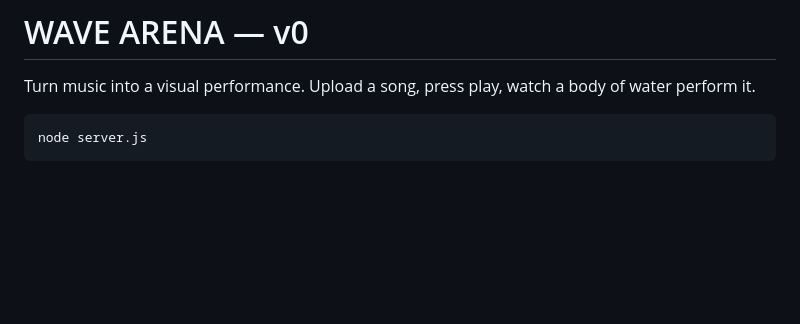
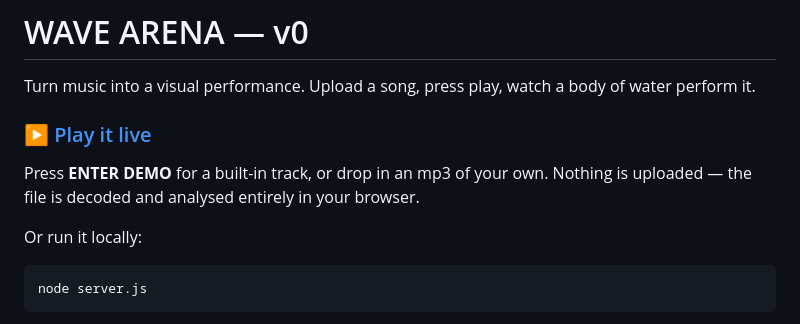
Before and after one commit to Yoo-yipeee/wave-arena, a Markdown page: README.md, the part around the change. Rendered like a GitHub page; blank space fills up the shorter version.

Commit message:
Link the live demo from the README
Co-Authored-By: Claude Opus 5 <noreply@anthropic.com>

````diff
--- a/README.md
+++ b/README.md
@@ -2,6 +2,13 @@
 
 Turn music into a visual performance. Upload a song, press play, watch a body of
 water perform it.
+
+### ▶ [Play it live](https://yoo-yipeee.github.io/wave-arena/)
+
+Press **ENTER DEMO** for a built-in track, or drop in an mp3 of your own.
+Nothing is uploaded — the file is decoded and analysed entirely in your browser.
+
+Or run it locally:
 
 ```bash
 node server.js
````
